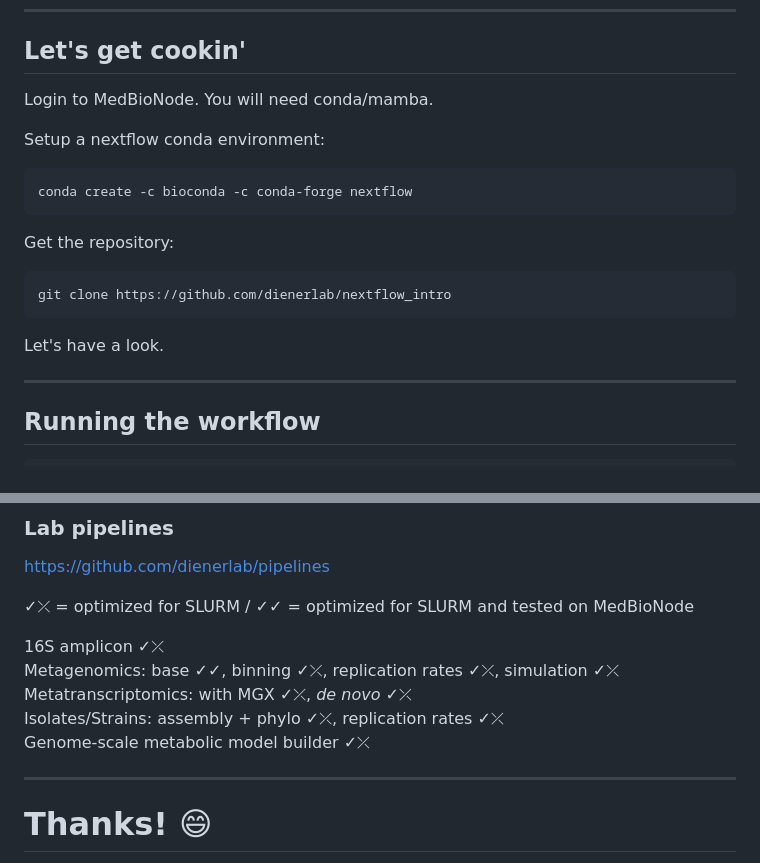
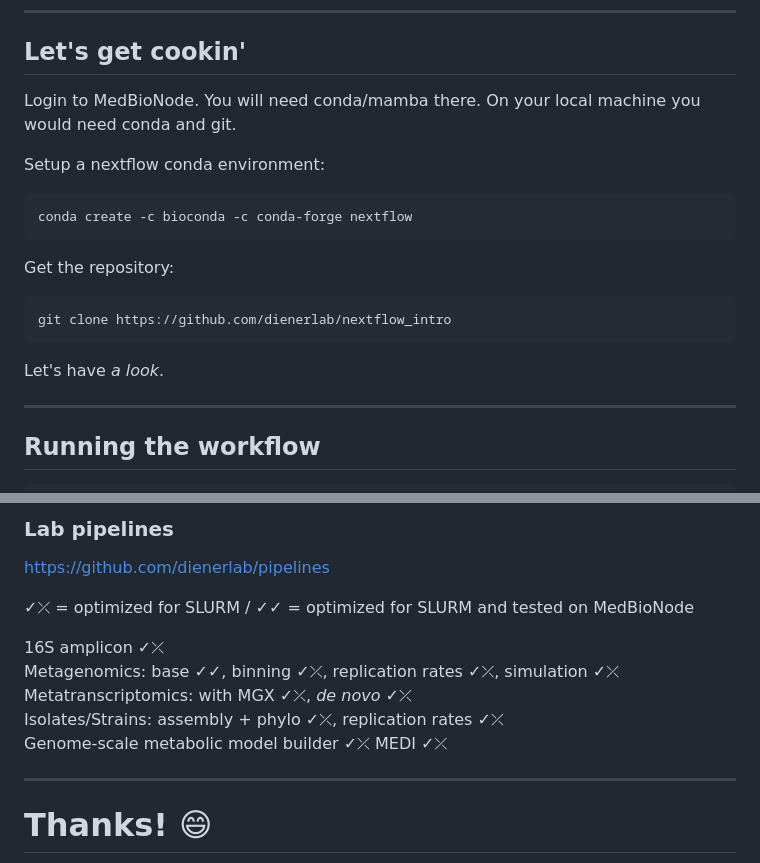
Before and after one commit to dienerlab/nextflow_intro, a Markdown page: docs/talk.md, 2 parts joined by grey strips. GitHub-like rendering.

Commit message:
update talk

````diff
--- a/docs/talk.md
+++ b/docs/talk.md
@@ -102,7 +102,8 @@ Channels and processes get composed into a workflow.
 
 ## Let's get cookin'
 
-Login to MedBioNode. You will need conda/mamba.
+Login to MedBioNode. You will need conda/mamba there. On your local machine you
+would need conda and git.
 
 Setup a nextflow conda environment:
 
@@ -116,7 +117,7 @@ Get the repository:
 git clone https://github.com/dienerlab/nextflow_intro
 ```
 
-Let's have a look.
+Let's have *a look*.
 
 ---
 
@@ -232,6 +233,7 @@ Metagenomics: base ✓✓, binning ✓⤫, replication rates ✓⤫, simulation
 Metatranscriptomics: with MGX ✓⤫, <i>de novo</i> ✓⤫ <br>
 Isolates/Strains: assembly + phylo ✓⤫, replication rates ✓⤫ <br>
 Genome-scale metabolic model builder ✓⤫
+MEDI ✓⤫
 
 
 ---
````
